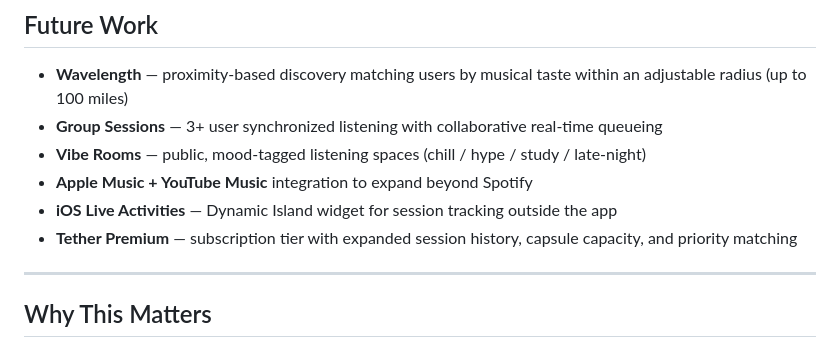
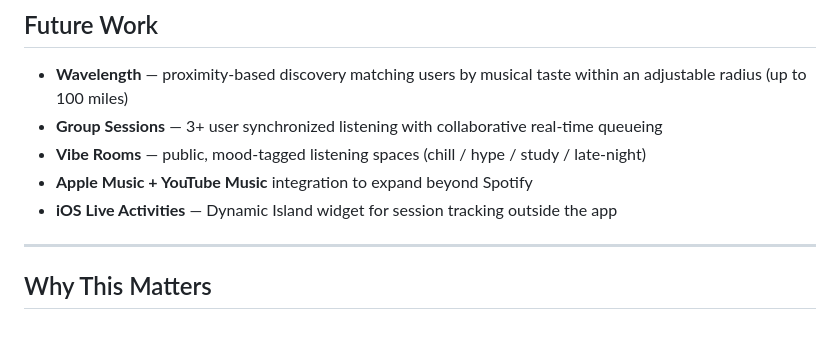
Before and after one commit to DMDTague/tether, a Markdown page: README.md, the part around the change. GitHub-like rendering.

```diff
--- a/README.md
+++ b/README.md
@@ -118,7 +118,6 @@ The goal was to turn a user's phone into a **social barometer** — displaying r
 - **Vibe Rooms** — public, mood-tagged listening spaces (chill / hype / study / late-night)
 - **Apple Music + YouTube Music** integration to expand beyond Spotify
 - **iOS Live Activities** — Dynamic Island widget for session tracking outside the app
-- **Tether Premium** — subscription tier with expanded session history, capsule capacity, and priority matching
 
 ---
 
```
